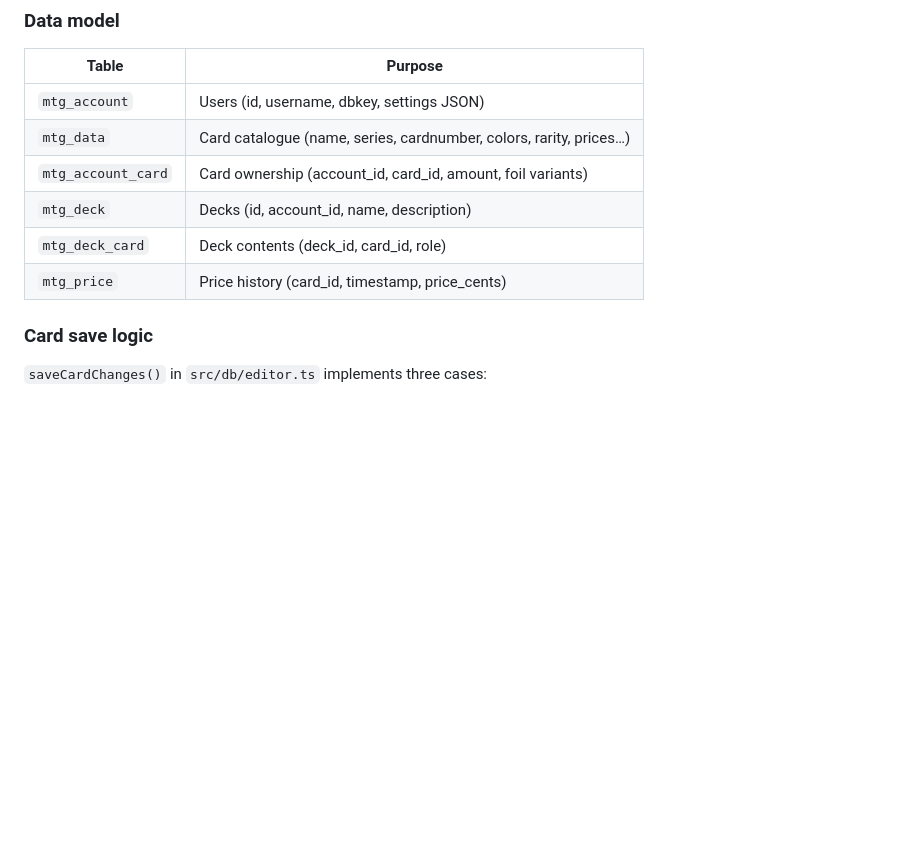
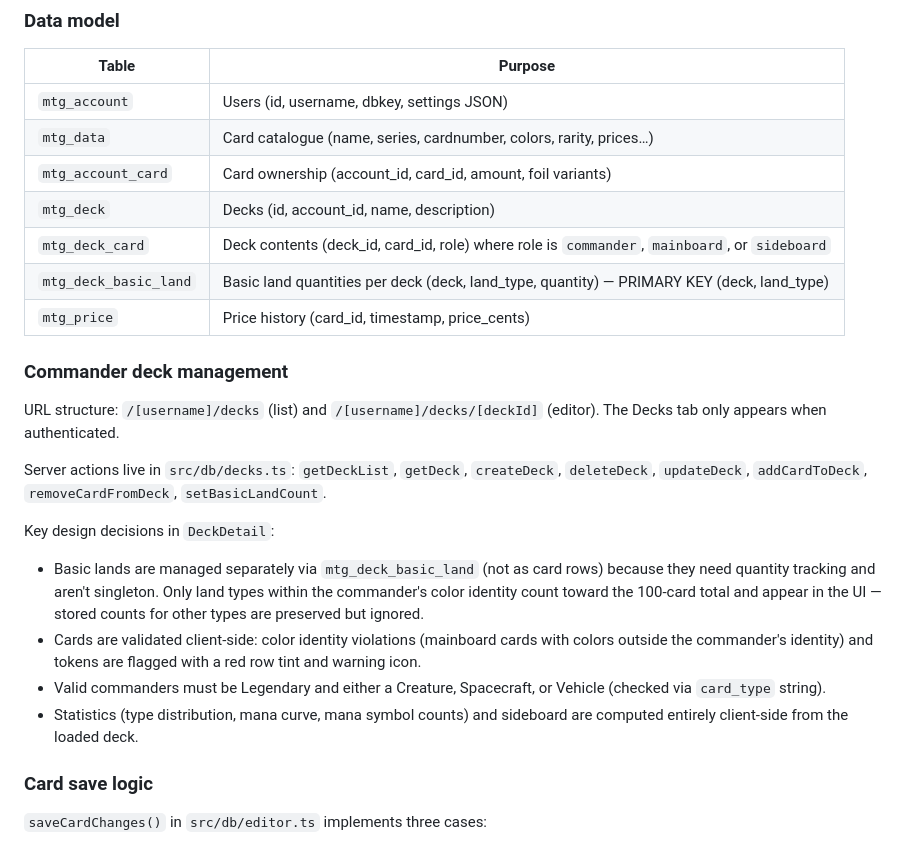
Before and after one commit to lucasmoeskops/mtg-collection-viewer, a Markdown page: CLAUDE.md, the part around the change. Rendered like a GitHub page; blank space fills up the shorter version.

```diff
--- a/CLAUDE.md
+++ b/CLAUDE.md
@@ -47,8 +47,21 @@ Card filter state (`CardSelectionContext`) is persisted in URL query parameters
 | `mtg_data` | Card catalogue (name, series, cardnumber, colors, rarity, prices…) |
 | `mtg_account_card` | Card ownership (account_id, card_id, amount, foil variants) |
 | `mtg_deck` | Decks (id, account_id, name, description) |
-| `mtg_deck_card` | Deck contents (deck_id, card_id, role) |
+| `mtg_deck_card` | Deck contents (deck_id, card_id, role) where role is `commander`, `mainboard`, or `sideboard` |
+| `mtg_deck_basic_land` | Basic land quantities per deck (deck, land_type, quantity) — PRIMARY KEY (deck, land_type) |
 | `mtg_price` | Price history (card_id, timestamp, price_cents) |
+
+### Commander deck management
+
+URL structure: `/[username]/decks` (list) and `/[username]/decks/[deckId]` (editor). The Decks tab only appears when authenticated.
+
+Server actions live in `src/db/decks.ts`: `getDeckList`, `getDeck`, `createDeck`, `deleteDeck`, `updateDeck`, `addCardToDeck`, `removeCardFromDeck`, `setBasicLandCount`.
+
+Key design decisions in `DeckDetail`:
+- Basic lands are managed separately via `mtg_deck_basic_land` (not as card rows) because they need quantity tracking and aren't singleton. Only land types within the commander's color identity count toward the 100-card total and appear in the UI — stored counts for other types are preserved but ignored.
+- Cards are validated client-side: color identity violations (mainboard cards with colors outside the commander's identity) and tokens are flagged with a red row tint and warning icon.
+- Valid commanders must be Legendary and either a Creature, Spacecraft, or Vehicle (checked via `card_type` string).
+- Statistics (type distribution, mana curve, mana symbol counts) and sideboard are computed entirely client-side from the loaded deck.
 
 ### Card save logic
 
```
